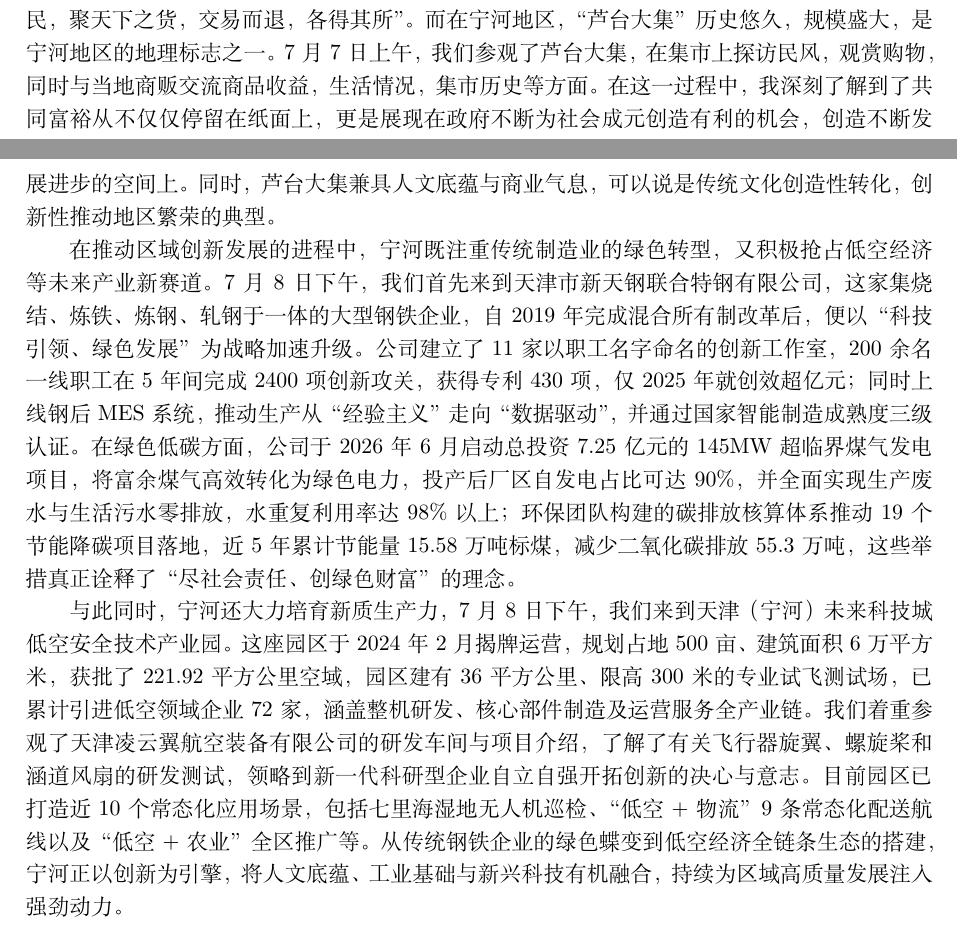
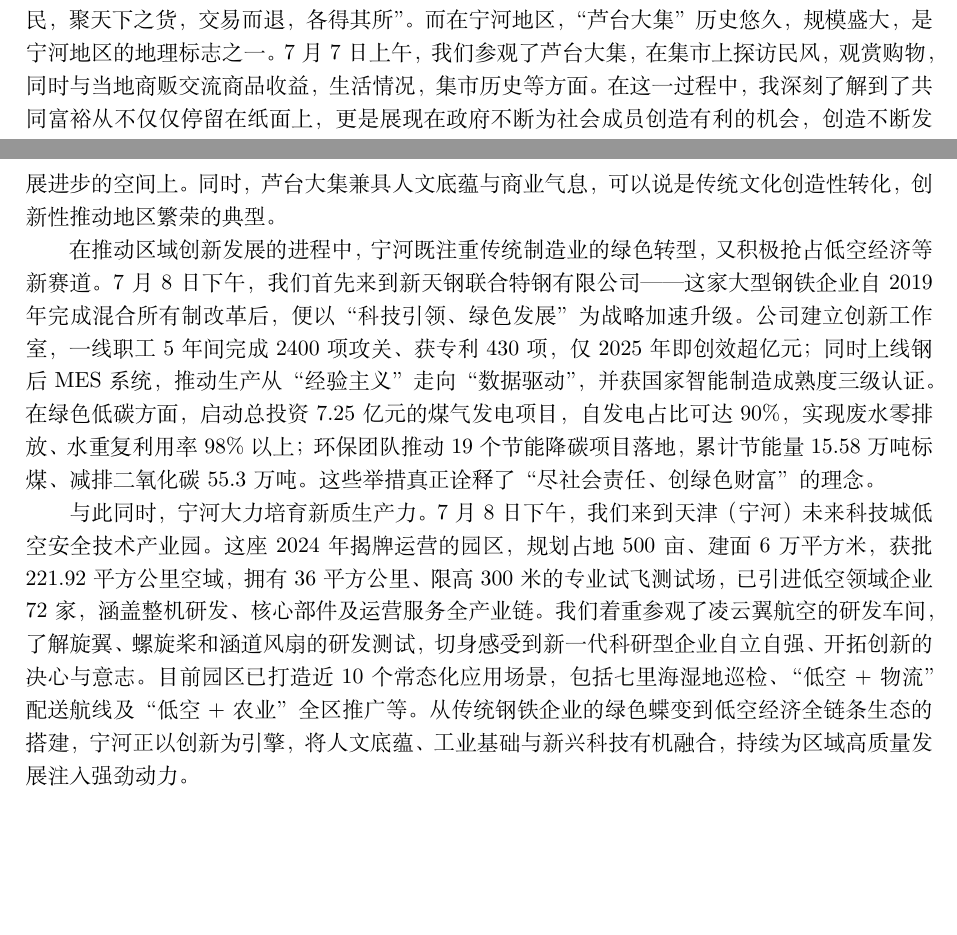
Before and after one commit to 20070305WCX20070305/LR1, a LaTeX document (思政实践报告/思政实践个人报告/思政实践报告.tex): two parts of pages 2 and 3 of 3, joined at a grey line, cut so that both start at the same text, the shorter picture padded with empty space. Compiled offline with XeLaTeX.

Commit message:
缩减第四章

```diff
--- a/思政实践报告/思政实践个人报告/思政实践报告.tex
+++ b/思政实践报告/思政实践个人报告/思政实践报告.tex
@@ -133,28 +133,25 @@
 中国集市传统民俗活动历史悠久，据《易·系辞》记载神农时代是以“日中为市，致天下之民，聚天下之货，交易而退，各得其所”。
 而在宁河地区，“芦台大集”历史悠久，规模盛大，是宁河地区的地理标志之一。7月7日上午，我们参观了芦台
 大集，在集市上探访民风，观赏购物，同时与当地商贩交流商品收益，生活情况，集市历史等方面。在这一过程中，
-我深刻了解到了共同富裕从不仅仅停留在纸面上，更是展现在政府不断为社会成元创造有利的机会，创造不断发展进步
+我深刻了解到了共同富裕从不仅仅停留在纸面上，更是展现在政府不断为社会成员创造有利的机会，创造不断发展进步
 的空间上。同时，芦台大集兼具人文底蕴与商业气息，可以说是传统文化创造性转化，创新性推动地区繁荣的
 典型。
 
-在推动区域创新发展的进程中，宁河既注重传统制造业的绿色转型，又积极抢占低空经济等未来产业新赛道。
-7月8日下午，我们首先来到天津市新天钢联合特钢有限公司，这家集烧结、炼铁、炼钢、轧钢于一体的大型钢铁企业，
-自2019年完成混合所有制改革后，便以“科技引领、绿色发展”为战略加速升级。公司建立了11家以职工名字命名
-的创新工作室，200余名一线职工在5年间完成2400项创新攻关，获得专利430项，仅2025年就创效超亿元；同时
-上线钢后MES系统，推动生产从“经验主义”走向“数据驱动”，并通过国家智能制造成熟度三级认证。在绿色低
-碳方面，公司于2026年6月启动总投资7.25亿元的145MW超临界煤气发电项目，将富余煤气高效转化为绿色电力，
-投产后厂区自发电占比可达90\%，并全面实现生产废水与生活污水零排放，水重复利用率达98\%以上；环保团队
-构建的碳排放核算体系推动19个节能降碳项目落地，近5年累计节能量15.58万吨标煤，减少二氧化碳排放55.3万吨，
-这些举措真正诠释了“尽社会责任、创绿色财富”的理念。
+在推动区域创新发展的进程中，宁河既注重传统制造业的绿色转型，又积极抢占低空经济等新赛道。
+7月8日下午，我们首先来到新天钢联合特钢有限公司——这家大型钢铁企业自2019年完成混合所有制改革后，
+便以“科技引领、绿色发展”为战略加速升级。公司建立创新工作室，一线职工5年间完成2400项攻关、
+获专利430项，仅2025年即创效超亿元；同时上线钢后MES系统，推动生产从“经验主义”走向“数据驱动”，
+并获国家智能制造成熟度三级认证。在绿色低碳方面，启动总投资7.25亿元的煤气发电项目，自发电占比可达90\%，
+实现废水零排放、水重复利用率98\%以上；环保团队推动19个节能降碳项目落地，累计节能量15.58万吨标煤、
+减排二氧化碳55.3万吨。这些举措真正诠释了“尽社会责任、创绿色财富”的理念。
 
-与此同时，宁河还大力培育新质生产力，7月8日下午，我们来到天津（宁河）未来科技城低空安全技术产业园。这座园区于2024年2月揭牌运营，
-规划占地500亩、建筑面积6万平方米，获批了221.92平方公里空域，园区建有36平方公里、限高300米的专业试飞测
-试场，已累计引进低空领域企业72家，涵盖整机研发、核心部件制造及运营服务全产业链。我们着重参观了天津凌云翼航
-空装备有限公司的研发车间与项目介绍，了解了有关飞行器旋翼、螺旋桨和涵道风扇
-的研发测试，领略到新一代科研型企业自立自强开拓创新的决心与意志。目前园区已打造近10个
-常态化应用场景，包括七里海湿地无人机巡检、“低空+物流”9条常态化配送航线以及“低空+农业”全区推广等。
-从传统钢铁企业的绿色蝶变到低空经济全链条生态的搭建，宁河正以创新为引擎，将人文底蕴、工业基础与新兴
-科技有机融合，持续为区域高质量发展注入强劲动力。
+与此同时，宁河大力培育新质生产力。7月8日下午，我们来到天津（宁河）未来科技城低空安全技术产业园。
+这座2024年揭牌运营的园区，规划占地500亩、建面6万平方米，获批221.92平方公里空域，拥有36平方公里、
+限高300米的专业试飞测试场，已引进低空领域企业72家，涵盖整机研发、核心部件及运营服务全产业链。我们
+着重参观了凌云翼航空的研发车间，了解旋翼、螺旋桨和涵道风扇的研发测试，切身感受到新一代科研型企业
+自立自强、开拓创新的决心与意志。目前园区已打造近10个常态化应用场景，包括七里海湿地巡检、“低空+物
+流”配送航线及“低空+农业”全区推广等。从传统钢铁企业的绿色蝶变到低空经济全链条生态的搭建，宁河正以
+创新为引擎，将人文底蕴、工业基础与新兴科技有机融合，持续为区域高质量发展注入强劲动力。
 
 
 \section{结语}
```
